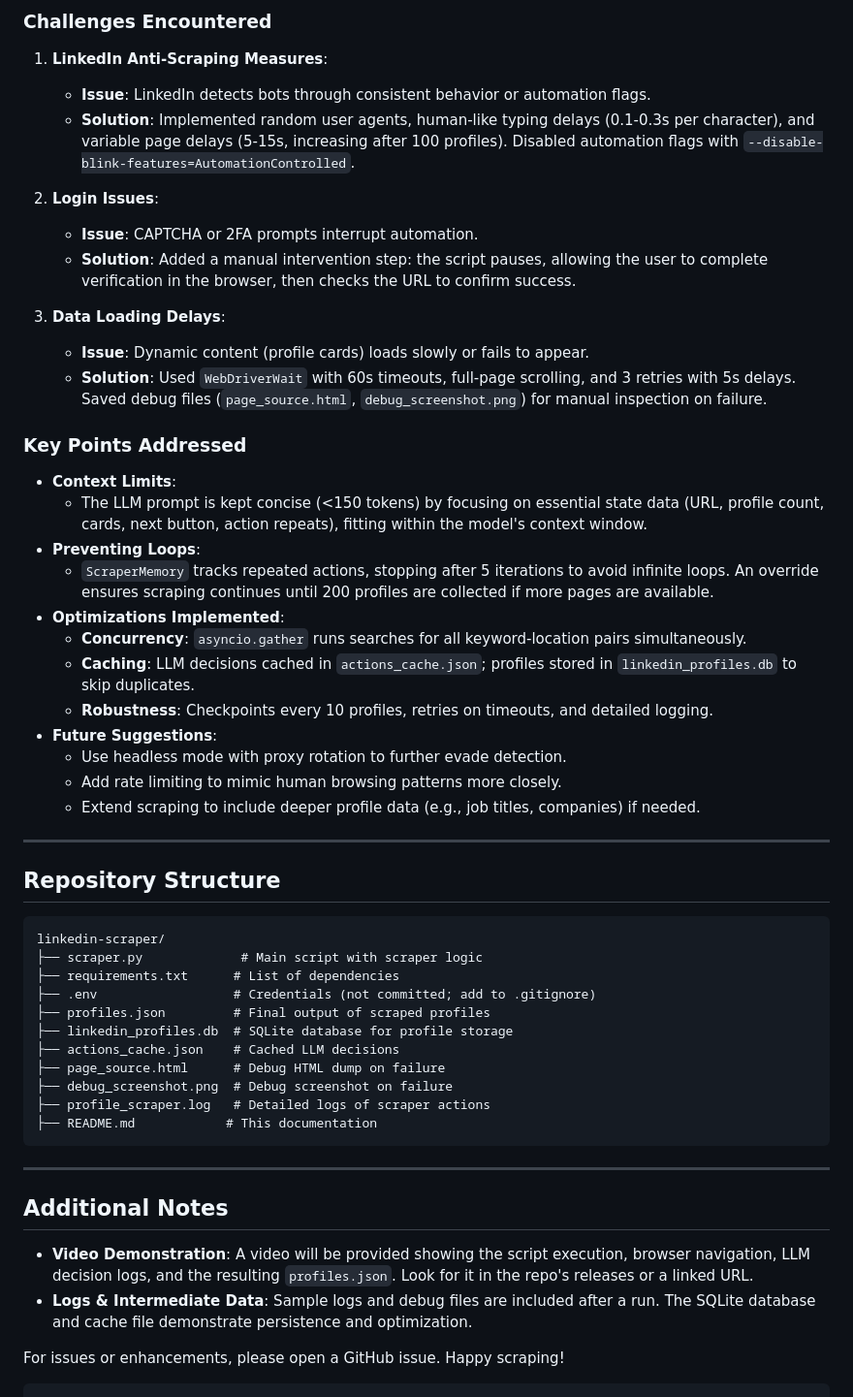
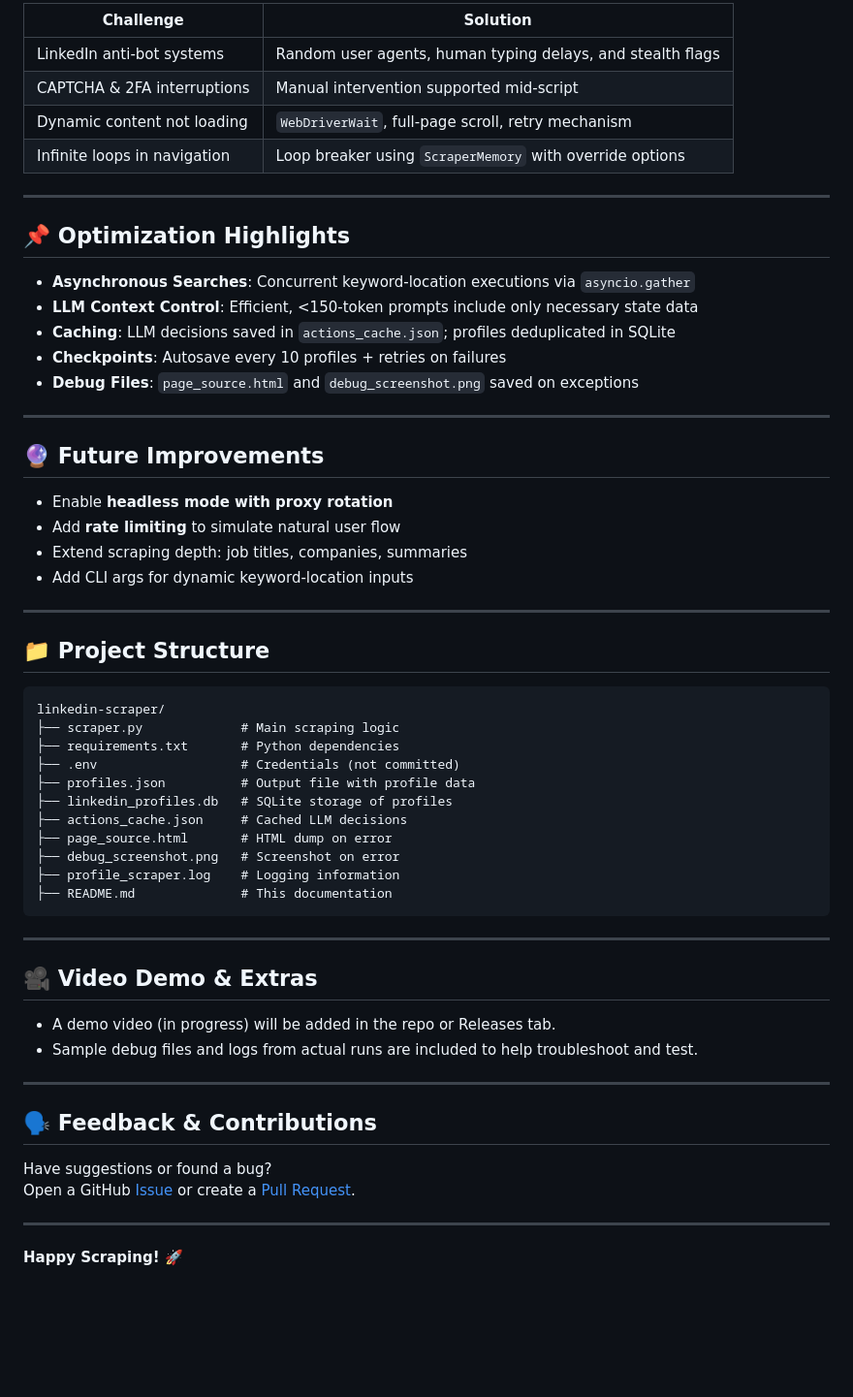
Before and after one commit to samarthya04/LinkedIn-Profile-Scraper, a Markdown page: README.md, the part around the change printed below. Shown: that part at 97% size. Drawn GitHub-style; blank space fills up the shorter version.

````diff
--- a/README.md
+++ b/README.md
@@ -104,53 +149,62 @@ python scraper.py
 
-### Challenges Encountered
-1. **LinkedIn Anti-Scraping Measures**:
-   - **Issue**: LinkedIn detects bots through consistent behavior or automation flags.
-   - **Solution**: Implemented random user agents, human-like typing delays (0.1-0.3s per character), and variable page delays (5-15s, increasing after 100 profiles). Disabled automation flags with `--disable-blink-features=AutomationControlled`.
-
-2. **Login Issues**:
-   - **Issue**: CAPTCHA or 2FA prompts interrupt automation.
-   - **Solution**: Added a manual intervention step: the script pauses, allowing the user to complete verification in the browser, then checks the URL to confirm success.
-
-3. **Data Loading Delays**:
-   - **Issue**: Dynamic content (profile cards) loads slowly or fails to appear.
-   - **Solution**: Used `WebDriverWait` with 60s timeouts, full-page scrolling, and 3 retries with 5s delays. Saved debug files (`page_source.html`, `debug_screenshot.png`) for manual inspection on failure.
-
-### Key Points Addressed
-- **Context Limits**:
-  - The LLM prompt is kept concise (<150 tokens) by focusing on essential state data (URL, profile count, cards, next button, action repeats), fitting within the model's context window.
-- **Preventing Loops**:
-  - `ScraperMemory` tracks repeated actions, stopping after 5 iterations to avoid infinite loops. An override ensures scraping continues until 200 profiles are collected if more pages are available.
-- **Optimizations Implemented**:
-  - **Concurrency**: `asyncio.gather` runs searches for all keyword-location pairs simultaneously.
-  - **Caching**: LLM decisions cached in `actions_cache.json`; profiles stored in `linkedin_profiles.db` to skip duplicates.
-  - **Robustness**: Checkpoints every 10 profiles, retries on timeouts, and detailed logging.
-- **Future Suggestions**:
-  - Use headless mode with proxy rotation to further evade detection.
-  - Add rate limiting to mimic human browsing patterns more closely.
-  - Extend scraping to include deeper profile data (e.g., job titles, companies) if needed.
+| Challenge | Solution |
+|----------|----------|
+| LinkedIn anti-bot systems | Random user agents, human typing delays, and stealth flags |
+| CAPTCHA & 2FA interruptions | Manual intervention supported mid-script |
+| Dynamic content not loading | `WebDriverWait`, full-page scroll, retry mechanism |
+| Infinite loops in navigation | Loop breaker using `ScraperMemory` with override options |
 
 ---
 
-## Repository Structure
+## 📌 Optimization Highlights
+
+- **Asynchronous Searches**: Concurrent keyword-location executions via `asyncio.gather`
+- **LLM Context Control**: Efficient, <150-token prompts include only necessary state data
+- **Caching**: LLM decisions saved in `actions_cache.json`; profiles deduplicated in SQLite
+- **Checkpoints**: Autosave every 10 profiles + retries on failures
+- **Debug Files**: `page_source.html` and `debug_screenshot.png` saved on exceptions
+
+---
+
+## 🔮 Future Improvements
+
+- Enable **headless mode with proxy rotation**
+- Add **rate limiting** to simulate natural user flow
+- Extend scraping depth: job titles, companies, summaries
+- Add CLI args for dynamic keyword-location inputs
+
+---
+
+## 📁 Project Structure
+
 ```
 linkedin-scraper/
-├── scraper.py             # Main script with scraper logic
-├── requirements.txt      # List of dependencies
-├── .env                  # Credentials (not committed; add to .gitignore)
-├── profiles.json         # Final output of scraped profiles
-├── linkedin_profiles.db  # SQLite database for profile storage
-├── actions_cache.json    # Cached LLM decisions
-├── page_source.html      # Debug HTML dump on failure
-├── debug_screenshot.png  # Debug screenshot on failure
-├── profile_scraper.log   # Detailed logs of scraper actions
-├── README.md            # This documentation
+├── scraper.py             # Main scraping logic
+├── requirements.txt       # Python dependencies
+├── .env                   # Credentials (not committed)
+├── profiles.json          # Output file with profile data
+├── linkedin_profiles.db   # SQLite storage of profiles
+├── actions_cache.json     # Cached LLM decisions
+├── page_source.html       # HTML dump on error
+├── debug_screenshot.png   # Screenshot on error
+├── profile_scraper.log    # Logging information
+├── README.md              # This documentation
 ```
 
 ---
 
-## Additional Notes
-- **Video Demonstration**: A video will be provided showing the script execution, browser navigation, LLM decision logs, and the resulting `profiles.json`. Look for it in the repo's releases or a linked URL.
-- **Logs & Intermediate Data**: Sample logs and debug files are included after a run. The SQLite database and cache file demonstrate persistence and optimization.
+## 🎥 Video Demo & Extras
 
-For issues or enhancements, please open a GitHub issue. Happy scraping!
-```
+- A demo video (in progress) will be added in the repo or Releases tab.
+- Sample debug files and logs from actual runs are included to help troubleshoot and test.
+
+---
+
+## 🗣 Feedback & Contributions
+
+Have suggestions or found a bug?
+Open a GitHub [Issue](https://github.com/yourusername/linkedin-scraper/issues) or create a [Pull Request](https://github.com/yourusername/linkedin-scraper/pulls).
+
+---
+
+**Happy Scraping! 🚀**
````
Also changed, not shown: other parts of README.md (+108 -63 lines).
